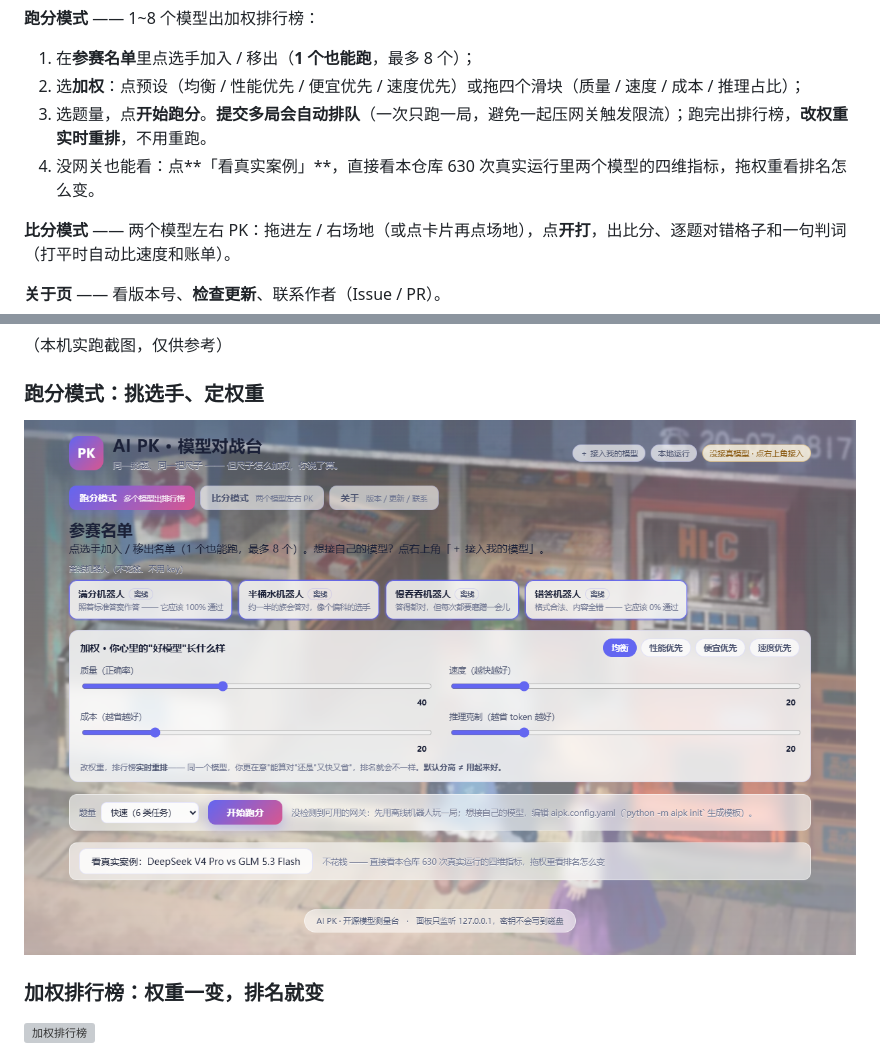
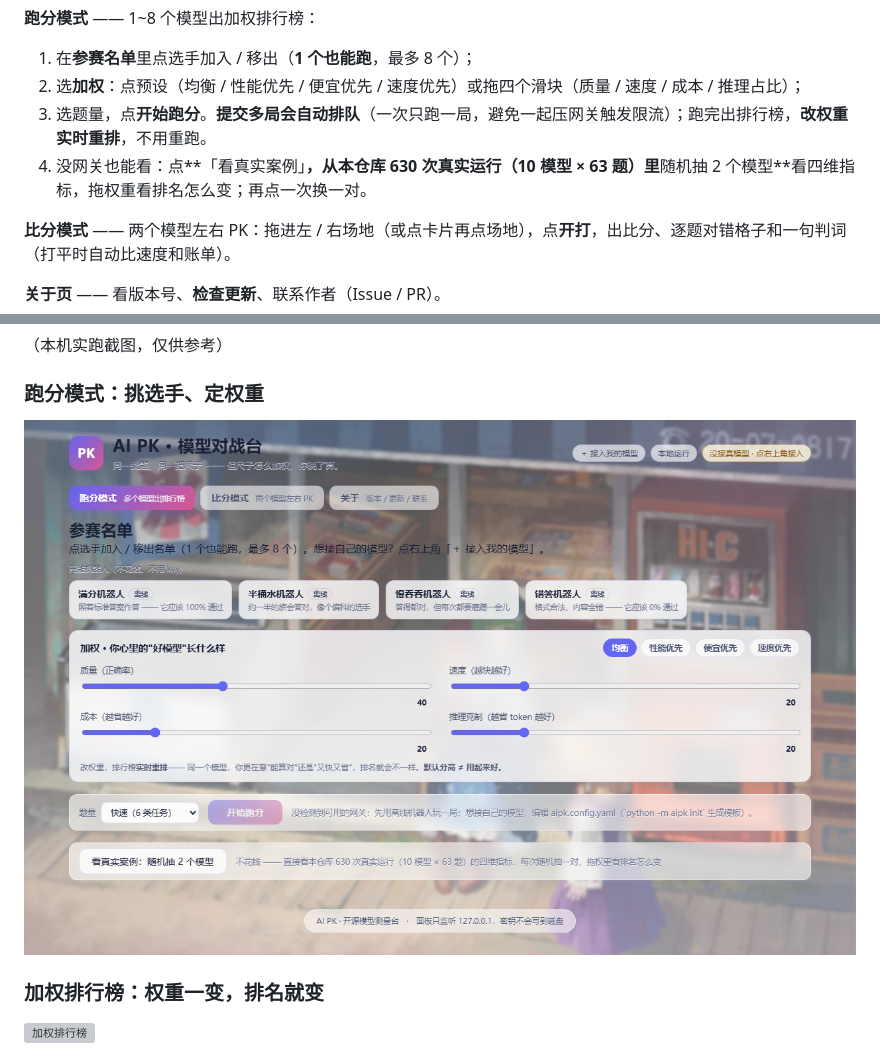
Before and after one commit to xmyl-153/ai-pk, a Markdown page: README.md, 2 parts joined by grey strips. Rendered like a GitHub page; pictures changed too: docs/images/panel-score.png; grey boxes are pictures that could not be loaded.

Commit message:
feat(panel): 示例改为随机抽对（10 模型池 + ?sample 深链可指定/复现某对）；重生成截图、修 README 失效头图
- 示例不再固定点名 DeepSeek V4 Pro vs GLM 5.3 Flash：点「看真实案例」从 630 次真实运行聚合的 10 模型池里无放回随机抽 2 个，再点换一对

```diff
--- a/README.md
+++ b/README.md
@@ -101,7 +101,7 @@ python -m aipk panel          # 或双击 启动对战台.bat
 1. 在**参赛名单**里点选手加入 / 移出（**1 个也能跑**，最多 8 个）；
 2. 选**加权**：点预设（均衡 / 性能优先 / 便宜优先 / 速度优先）或拖四个滑块（质量 / 速度 / 成本 / 推理占比）；
 3. 选题量，点**开始跑分**。**提交多局会自动排队**（一次只跑一局，避免一起压网关触发限流）；跑完出排行榜，**改权重实时重排**，不用重跑。
-4. 没网关也能看：点**「看真实案例」**，直接看本仓库 630 次真实运行里两个模型的四维指标，拖权重看排名怎么变。
+4. 没网关也能看：点**「看真实案例」**，从本仓库 630 次真实运行（10 模型 × 63 题）里**随机抽 2 个模型**看四维指标，拖权重看排名怎么变；再点一次换一对。
 
 **比分模式** —— 两个模型左右 PK：拖进左 / 右场地（或点卡片再点场地），点**开打**，出比分、逐题对错格子和一句判词（打平时自动比速度和账单）。
 
```
Also changed, not shown: other parts of README.md (+1 -1 lines), 3 other files.
